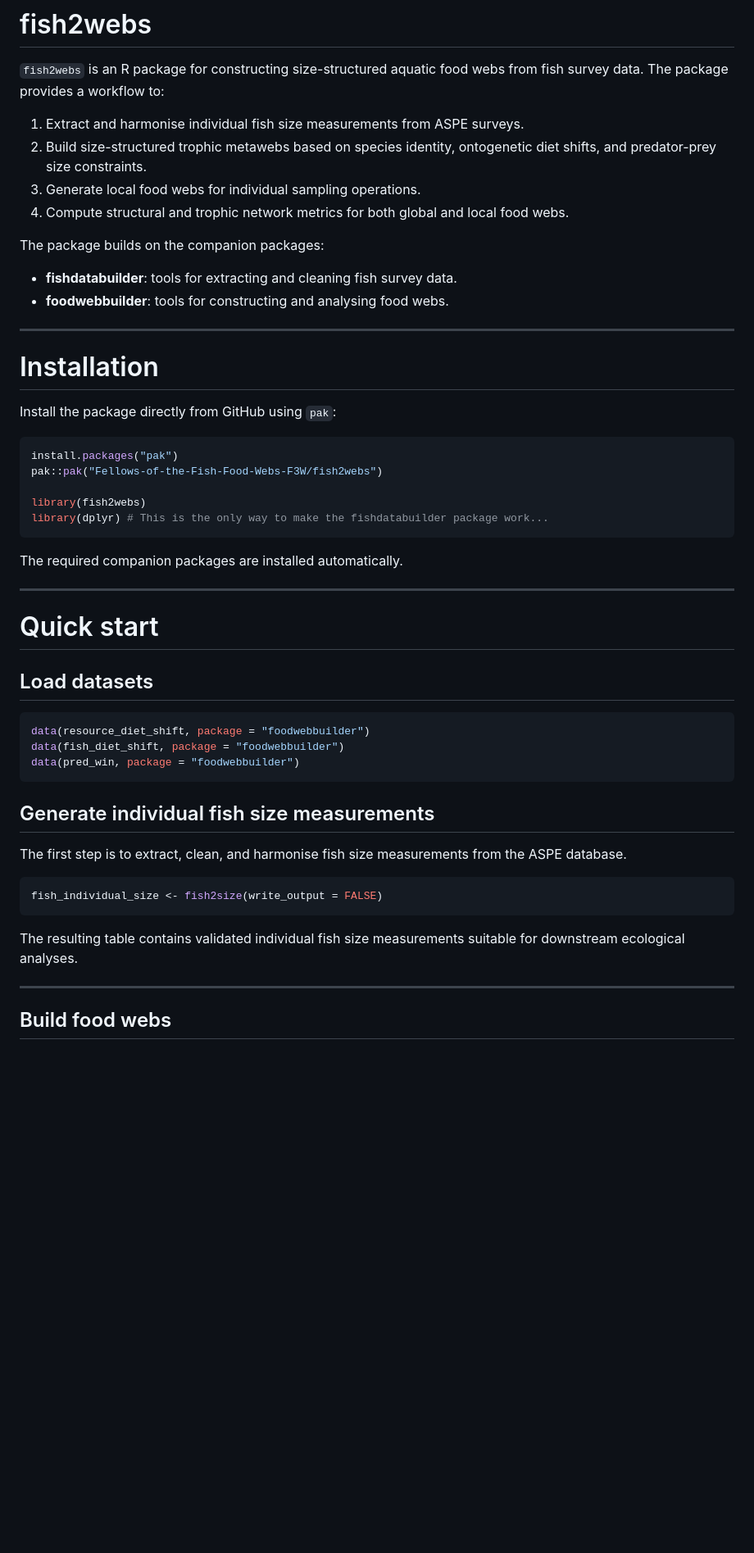
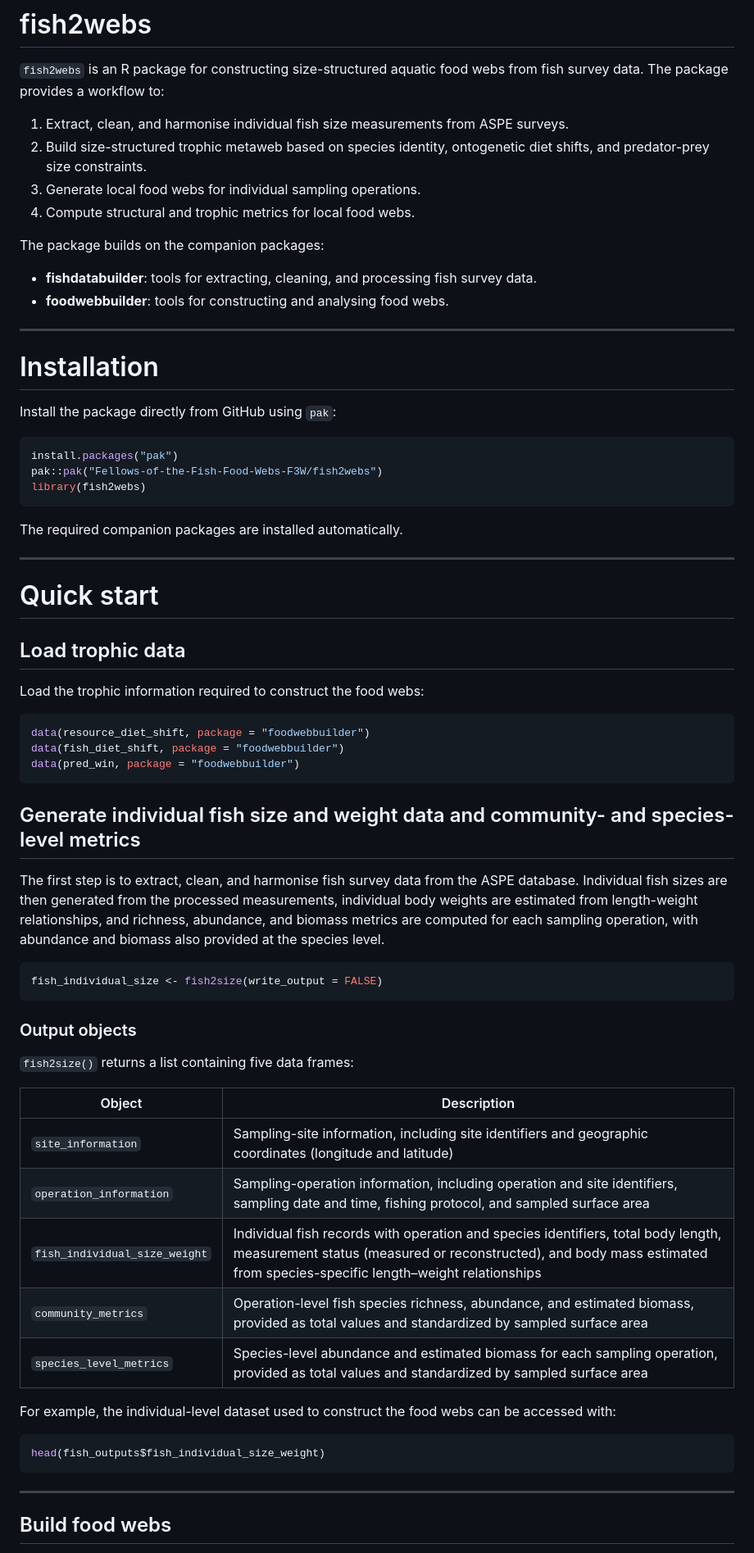
Before and after one commit to Fellows-of-the-Fish-Food-Webs-F3W/fish2webs, a Markdown page: README.md, the part around one of its changes. Shown at 82% size. Rendered like a GitHub page; blank space fills up the shorter version.

````diff
--- a/README.md
+++ b/README.md
@@ -2,14 +2,14 @@
 
 `fish2webs` is an R package for constructing size-structured aquatic food webs from fish survey data. The package provides a workflow to:
 
-1. Extract and harmonise individual fish size measurements from ASPE surveys.
-2. Build size-structured trophic metawebs based on species identity, ontogenetic diet shifts, and predator-prey size constraints.
+1. Extract, clean, and harmonise individual fish size measurements from ASPE surveys.
+2. Build size-structured trophic metaweb based on species identity, ontogenetic diet shifts, and predator-prey size constraints.
 3. Generate local food webs for individual sampling operations.
-4. Compute structural and trophic network metrics for both global and local food webs.
+4. Compute structural and trophic metrics for local food webs.
 
 The package builds on the companion packages:
 
-- **fishdatabuilder**: tools for extracting and cleaning fish survey data.
+- **fishdatabuilder**: tools for  extracting, cleaning, and processing fish survey data.
 - **foodwebbuilder**: tools for constructing and analysing food webs.
 
 ---
@@ -21,9 +21,7 @@ Install the package directly from GitHub using `pak`:
 ```r
 install.packages("pak")
 pak::pak("Fellows-of-the-Fish-Food-Webs-F3W/fish2webs")
-
 library(fish2webs)
-library(dplyr) # This is the only way to make the fishdatabuilder package work...
 ```
 
 The required companion packages are installed automatically.
@@ -32,7 +30,9 @@ The required companion packages are installed automatically.
 
 # Quick start
 
-## Load datasets
+## Load trophic data
+
+Load the trophic information required to construct the food webs:
 
 ```r
 data(resource_diet_shift, package = "foodwebbuilder")
@@ -40,15 +40,31 @@ data(fish_diet_shift, package = "foodwebbuilder")
 data(pred_win, package = "foodwebbuilder")
 ```
 
-## Generate individual fish size measurements
-
-The first step is to extract, clean, and harmonise fish size measurements from the ASPE database.
+## Generate individual fish size and weight data and community- and species-level metrics
+The first step is to extract, clean, and harmonise fish survey data from the ASPE database.
+Individual fish sizes are then generated from the processed measurements, individual body weights are estimated from length-weight relationships, and richness, abundance, and biomass metrics are computed for each sampling operation, with abundance and biomass also provided at the species level.
 
 ```r
 fish_individual_size <- fish2size(write_output = FALSE)
 ```
 
-The resulting table contains validated individual fish size measurements suitable for downstream ecological analyses.
+### Output objects
+
+`fish2size()` returns a list containing five data frames:
+
+| Object | Description |
+|---|---|
+| `site_information` | Sampling-site information, including site identifiers and geographic coordinates (longitude and latitude) |
+| `operation_information` | Sampling-operation information, including operation and site identifiers, sampling date and time, fishing protocol, and sampled surface area |
+| `fish_individual_size_weight` | Individual fish records with operation and species identifiers, total body length, measurement status (measured or reconstructed), and body mass estimated from species-specific length–weight relationships |
+| `community_metrics` | Operation-level fish species richness, abundance, and estimated biomass, provided as total values and standardized by sampled surface area |
+| `species_level_metrics` | Species-level abundance and estimated biomass for each sampling operation, provided as total values and standardized by sampled surface area |
+
+For example, the individual-level dataset used to construct the food webs can be accessed with:
+
+```r
+head(fish_outputs$fish_individual_size_weight)
+```
 
 ---
 
````
Also changed, not shown: other parts of README.md (+28 -19 lines).
